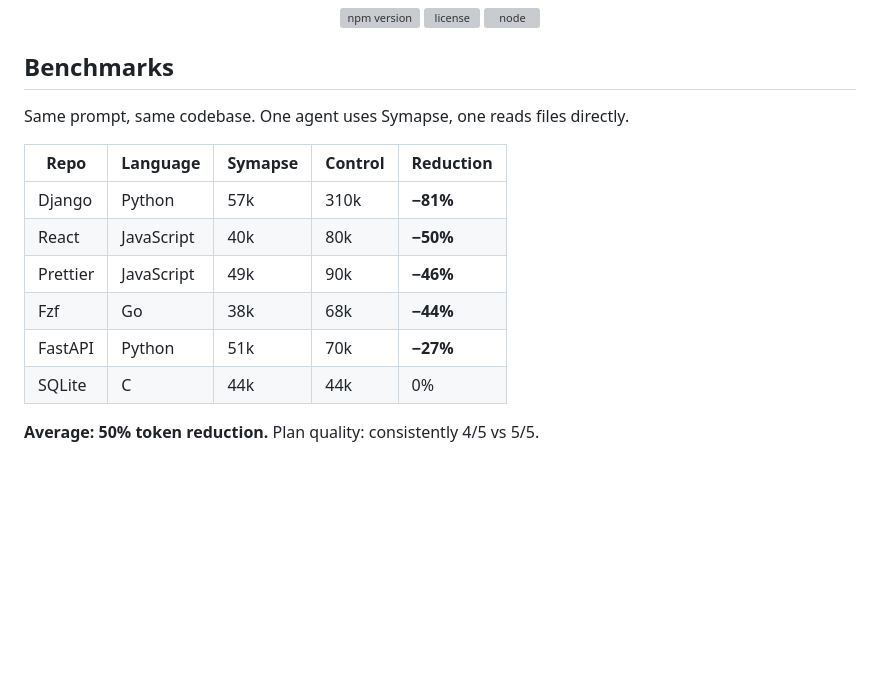
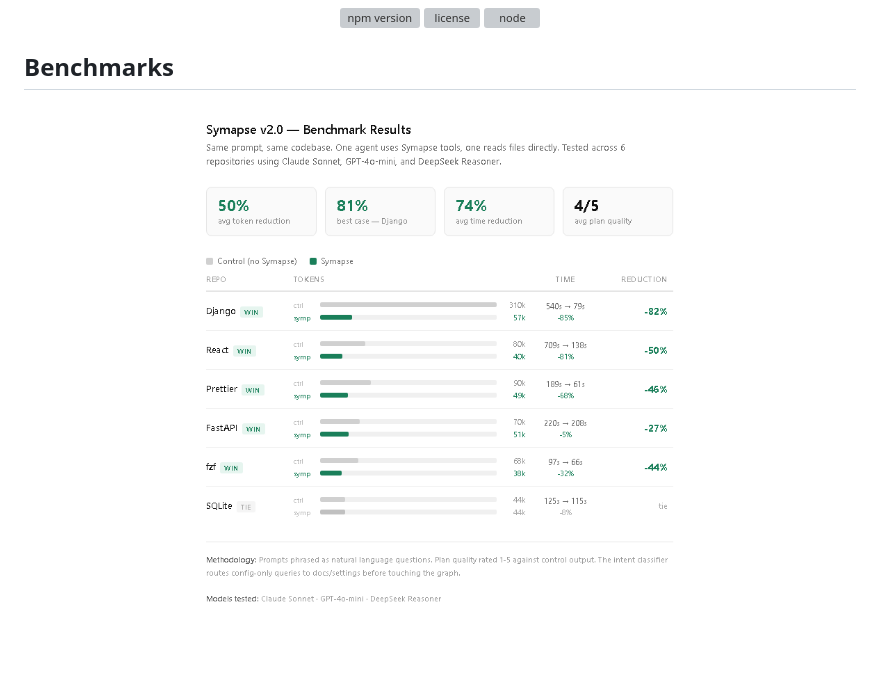
Before and after one commit to atobouh/symapse, a Markdown page: README.md, the part around the change. Rendered like a GitHub page; blank space fills up the shorter version; grey boxes are pictures that could not be loaded.

Commit message:
Remove benchmark text, keep image only

```diff
--- a/README.md
+++ b/README.md
@@ -10,18 +10,7 @@
 
 ## Benchmarks
 
-Same prompt, same codebase. One agent uses Symapse, one reads files directly.
-
-| Repo | Language | Symapse | Control | Reduction |
-|---|---|---|---|---|
-| Django | Python | 57k | 310k | **−81%** |
-| React | JavaScript | 40k | 80k | **−50%** |
-| Prettier | JavaScript | 49k | 90k | **−46%** |
-| Fzf | Go | 38k | 68k | **−44%** |
-| FastAPI | Python | 51k | 70k | **−27%** |
-| SQLite | C | 44k | 44k | 0% |
-
-**Average: 50% token reduction.** Plan quality: consistently 4/5 vs 5/5.
+<p align="center"><img src="docs/benchmarks.png" alt="Symapse Benchmarks" width="720"></p>
 
 <p align="center"><img src="docs/benchmarks.png" alt="Symapse Benchmarks" width="720"></p>
 
```
